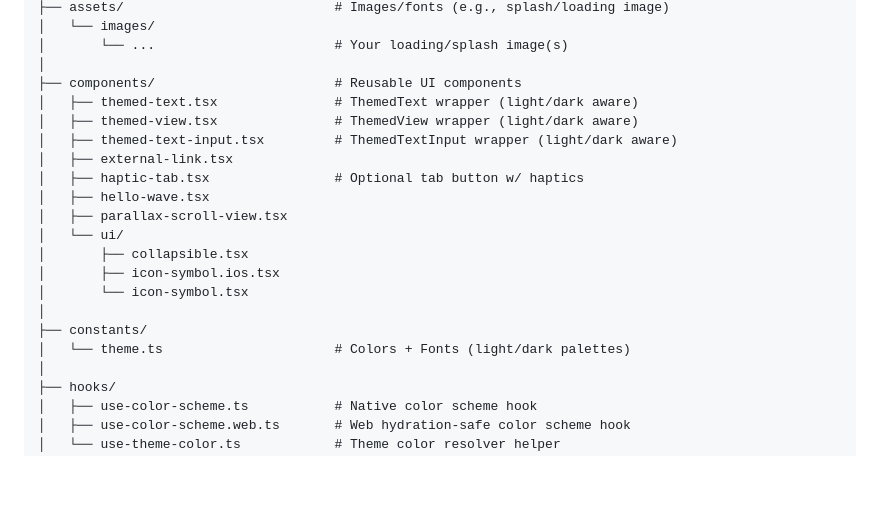
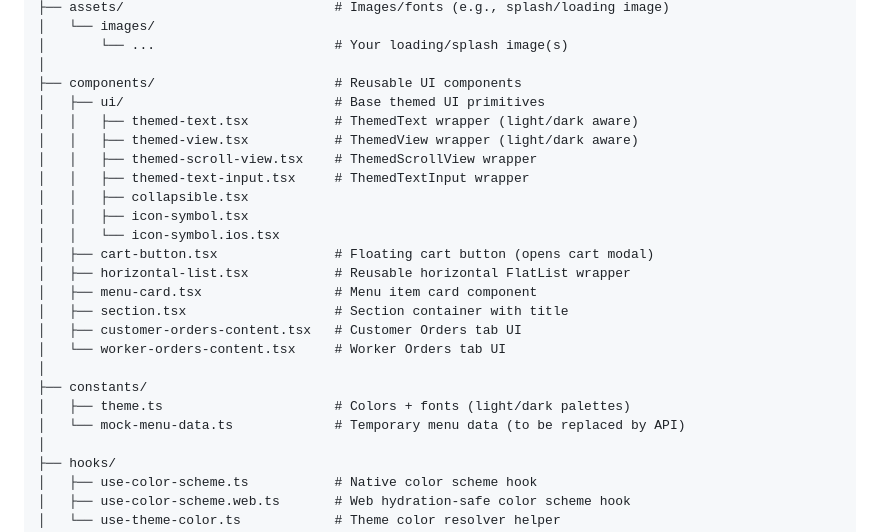
Before and after one commit to lucas9121/Coffee-Store, a Markdown page: docs/ARCHITECTURE.md, the part around the change. Drawn GitHub-style; blank space fills up the shorter version.

```diff
--- a/docs/ARCHITECTURE.md
+++ b/docs/ARCHITECTURE.md
@@ -60,20 +60,24 @@ apps/mobile/
 │       └── ...                       # Your loading/splash image(s)
 │
 ├── components/                       # Reusable UI components
-│   ├── themed-text.tsx               # ThemedText wrapper (light/dark aware)
-│   ├── themed-view.tsx               # ThemedView wrapper (light/dark aware)
-│   ├── themed-text-input.tsx         # ThemedTextInput wrapper (light/dark aware)
-│   ├── external-link.tsx
-│   ├── haptic-tab.tsx                # Optional tab button w/ haptics
-│   ├── hello-wave.tsx
-│   ├── parallax-scroll-view.tsx
-│   └── ui/
-│       ├── collapsible.tsx
-│       ├── icon-symbol.ios.tsx
-│       └── icon-symbol.tsx
+│   ├── ui/                           # Base themed UI primitives
+│   │   ├── themed-text.tsx           # ThemedText wrapper (light/dark aware)
+│   │   ├── themed-view.tsx           # ThemedView wrapper (light/dark aware)
+│   │   ├── themed-scroll-view.tsx    # ThemedScrollView wrapper
+│   │   ├── themed-text-input.tsx     # ThemedTextInput wrapper
+│   │   ├── collapsible.tsx
+│   │   ├── icon-symbol.tsx
+│   │   └── icon-symbol.ios.tsx
+│   ├── cart-button.tsx               # Floating cart button (opens cart modal)
+│   ├── horizontal-list.tsx           # Reusable horizontal FlatList wrapper
+│   ├── menu-card.tsx                 # Menu item card component
+│   ├── section.tsx                   # Section container with title
+│   ├── customer-orders-content.tsx   # Customer Orders tab UI
+│   └── worker-orders-content.tsx     # Worker Orders tab UI
 │
 ├── constants/
-│   └── theme.ts                      # Colors + Fonts (light/dark palettes)
+│   ├── theme.ts                      # Colors + fonts (light/dark palettes)
+│   └── mock-menu-data.ts             # Temporary menu data (to be replaced by API)
 │
 ├── hooks/
 │   ├── use-color-scheme.ts           # Native color scheme hook
```
